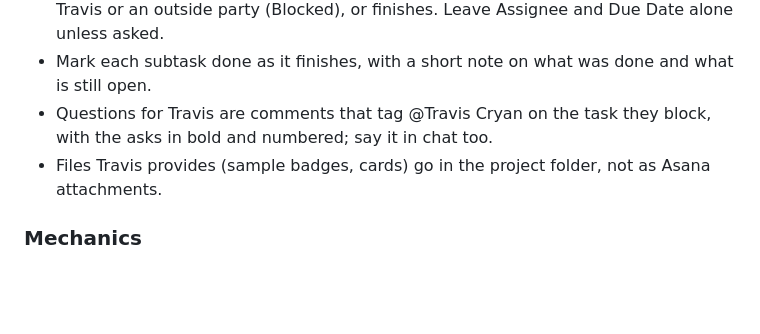
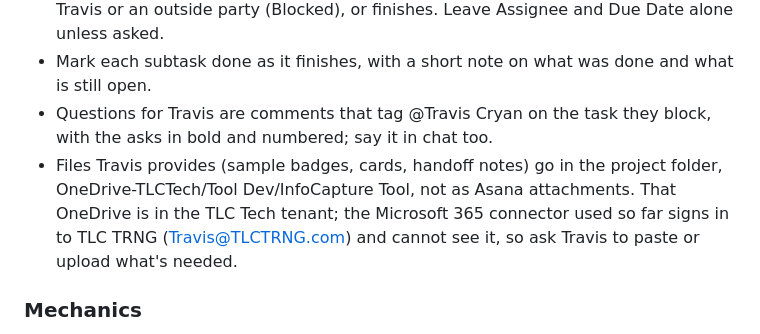
Before and after one commit to travis-tlctech/infocapture, a Markdown page: CLAUDE.md, the part around the change. Rendered like a GitHub page; blank space fills up the shorter version.

Commit message:
CLAUDE.md: record the OneDrive project folder
Co-Authored-By: Claude Opus 5.5 <noreply@anthropic.com>
Claude-Session: https://claude.ai/code/session_01Hmij3cYgyyEvj2S43wJvzq

```diff
--- a/CLAUDE.md
+++ b/CLAUDE.md
@@ -11,7 +11,7 @@ Phone-first lead capture: scan a badge QR code or snap a business card, add note
 - Keep Status1 current on top-level tasks, with literal meanings (Not Started, Planned, In Progress, On Hold, Blocked, Completed): set it when work starts, stops, waits on Travis or an outside party (Blocked), or finishes. Leave Assignee and Due Date alone unless asked.
 - Mark each subtask done as it finishes, with a short note on what was done and what is still open.
 - Questions for Travis are comments that tag @Travis Cryan on the task they block, with the asks in bold and numbered; say it in chat too.
-- Files Travis provides (sample badges, cards) go in the project folder, not as Asana attachments.
+- Files Travis provides (sample badges, cards, handoff notes) go in the project folder, OneDrive-TLCTech/Tool Dev/InfoCapture Tool, not as Asana attachments. That OneDrive is in the TLC Tech tenant; the Microsoft 365 connector used so far signs in to TLC TRNG (Travis@TLCTRNG.com) and cannot see it, so ask Travis to paste or upload what's needed.
 
 ### Mechanics
 
```
